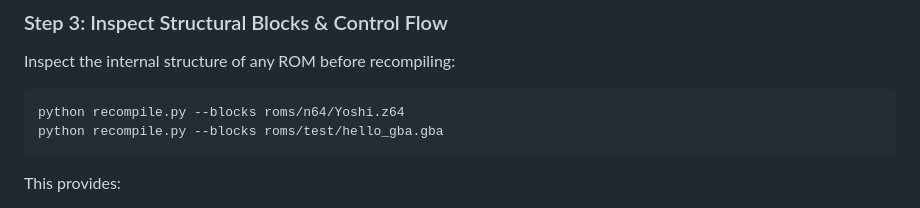
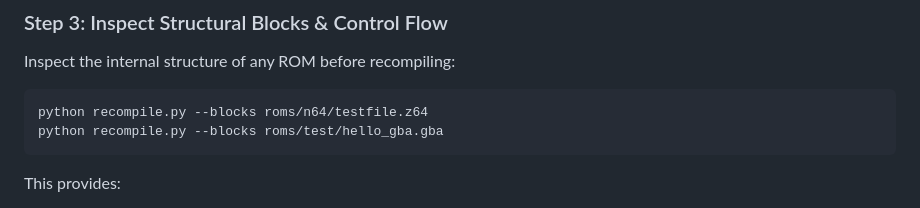
Before and after one commit to yefan911/automated-recompilers, a Markdown page: README.md, the part around the change. GitHub-like rendering.

Commit message:
Update example ROM file in README

````diff
--- a/README.md
+++ b/README.md
@@ -94,7 +94,7 @@ This scans all subfolders in `roms/`, identifies the target console, detects end
 ### Step 3: Inspect Structural Blocks & Control Flow
 Inspect the internal structure of any ROM before recompiling:
 ```bash
-python recompile.py --blocks roms/n64/Yoshi.z64
+python recompile.py --blocks roms/n64/testfile.z64
 python recompile.py --blocks roms/test/hello_gba.gba
 ```
 This provides:
````
